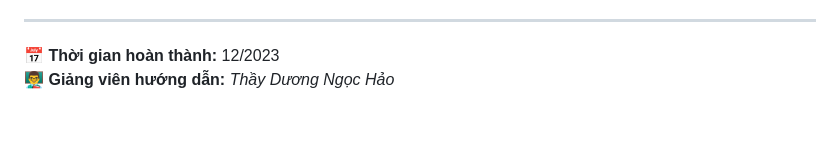
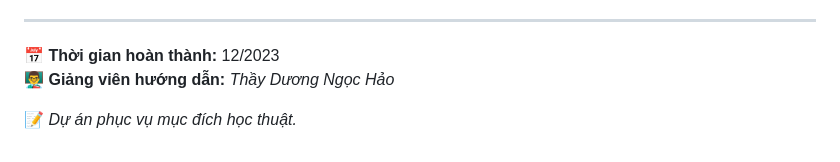
Before and after one commit to thiennvu1914/UIT_DS, a Markdown page: DS101/README.md, the part around the change. Rendered like a GitHub page; blank space fills up the shorter version.

```diff
--- a/DS101/README.md
+++ b/DS101/README.md
@@ -69,3 +69,5 @@ Dữ liệu sử dụng bao gồm **299 bệnh nhân** với 13 thuộc tính y
 
 **📅 Thời gian hoàn thành:** 12/2023
 **👨‍🏫 Giảng viên hướng dẫn:** *Thầy Dương Ngọc Hảo*
+
+📝 *Dự án phục vụ mục đích học thuật.*
```
